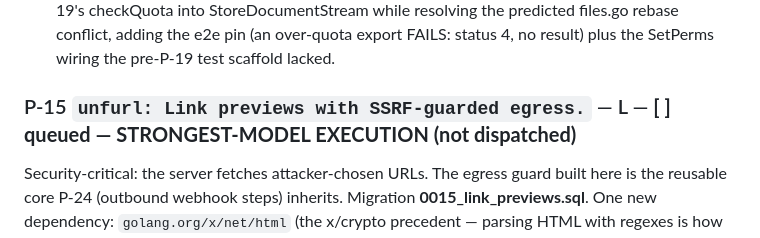
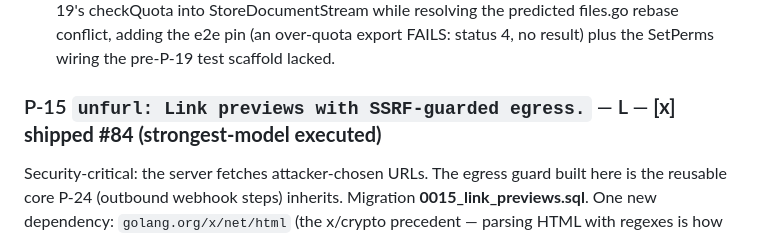
Before and after one commit to abhinavjha0239/weft, a Markdown page: docs/ROADMAP.md, the part around the change. Drawn GitHub-style.

Commit message:
docs: P-15 shipped (#84).
Executed directly by the strongest model per the standing
security rule; the egress guard is now the shared core P-24
inherits when it is specced.

```diff
--- a/docs/ROADMAP.md
+++ b/docs/ROADMAP.md
@@ -912,7 +912,7 @@ resolving the predicted files.go rebase conflict, adding the e2e
 pin (an over-quota export FAILS: status 4, no result) plus the
 SetPerms wiring the pre-P-19 test scaffold lacked.
 
-### P-15 `unfurl: Link previews with SSRF-guarded egress.` — L — **[ ] queued — STRONGEST-MODEL EXECUTION (not dispatched)**
+### P-15 `unfurl: Link previews with SSRF-guarded egress.` — L — **[x] shipped #84 (strongest-model executed)**
 Security-critical: the server fetches attacker-chosen URLs. The egress
 guard built here is the reusable core P-24 (outbound webhook steps)
 inherits. Migration **0015_link_previews.sql**. One new dependency:
```
